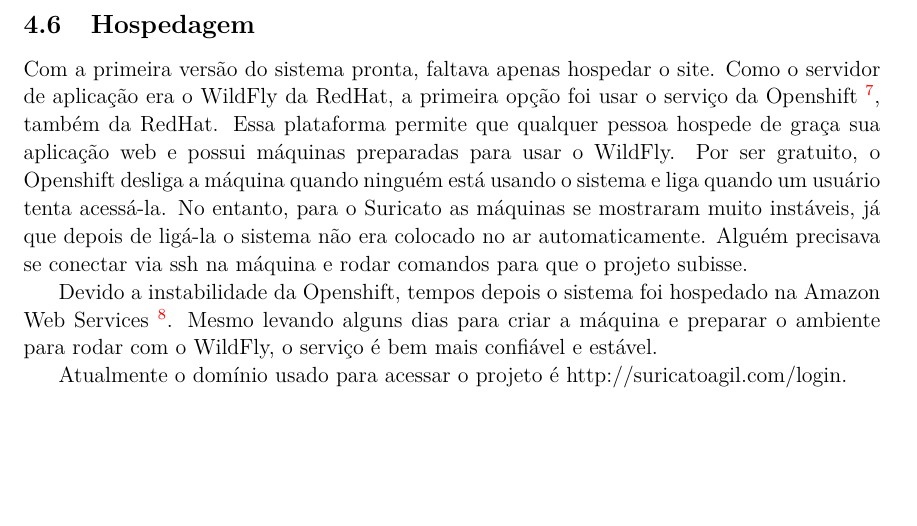
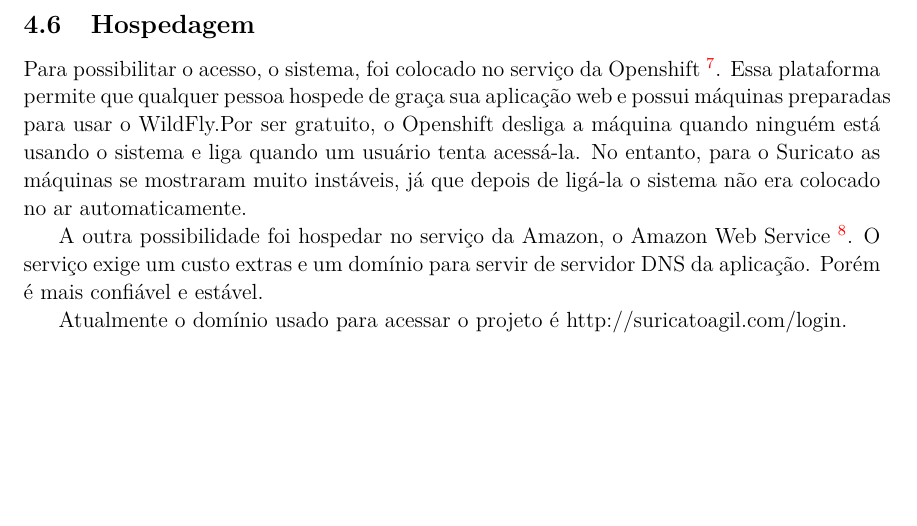
Before and after one commit to lucaspalma/suricato-monografia, a LaTeX paper (monografia.tex, which reads 04-desenvolvimento.tex): part of page 29 of 52, cut so that both start at the same text. Compiled offline with pdfLaTeX.

Commit message:
Desenvolvimento - subsecao hospedagem

```diff
--- a/04-desenvolvimento.tex
+++ b/04-desenvolvimento.tex
@@ -227,11 +227,11 @@ Para arrumar o layout o foco foi desenvolver as páginas seguindo o que foi plan
   }
   \caption{Tela da lousa virtual}\label{figura:Retrospectiva}
 \end{figure}
-%Falta
+
 \subsection{Hospedagem}
 
-Com a primeira versão do sistema pronta, faltava apenas hospedar o site. Como o servidor de aplicação era o WildFly da RedHat, a primeira opção foi usar o serviço da Openshift~\footnote{https://www.openshift.com/}, também da RedHat. Essa plataforma permite que qualquer pessoa hospede de graça sua aplicação web e possui máquinas preparadas para usar o WildFly. Por ser gratuito, o Openshift desliga a máquina quando ninguém está usando o sistema e liga quando um usuário tenta acessá-la. No entanto, para o Suricato as máquinas se mostraram muito instáveis, já que depois de ligá-la o sistema não era colocado no ar automaticamente. Alguém precisava se conectar via ssh na máquina e rodar comandos para que o projeto subisse.
+Para possibilitar o acesso, o sistema, foi colocado no serviço da Openshift~\footnote{https://www.openshift.com/}. Essa plataforma permite que qualquer pessoa hospede de graça sua aplicação web e possui máquinas preparadas para usar o WildFly.Por ser gratuito, o Openshift desliga a máquina quando ninguém está usando o sistema e liga quando um usuário tenta acessá-la. No entanto, para o Suricato as máquinas se mostraram muito instáveis, já que depois de ligá-la o sistema não era colocado no ar automaticamente.
 
-Devido a instabilidade da Openshift, tempos depois o sistema foi hospedado na Amazon Web Services~\footnote{https://aws.amazon.com/}. Mesmo levando alguns dias para criar a máquina e preparar o ambiente para rodar com o WildFly, o serviço é bem mais confiável e estável.
+A outra possibilidade foi hospedar no serviço da Amazon, o Amazon Web Service~\footnote{https://aws.amazon.com/}. O serviço exige um custo extras e um domínio para servir de servidor DNS da aplicação. Porém é mais confiável e estável.
 
 Atualmente o domínio usado para acessar o projeto é http://suricatoagil.com/login.
```
